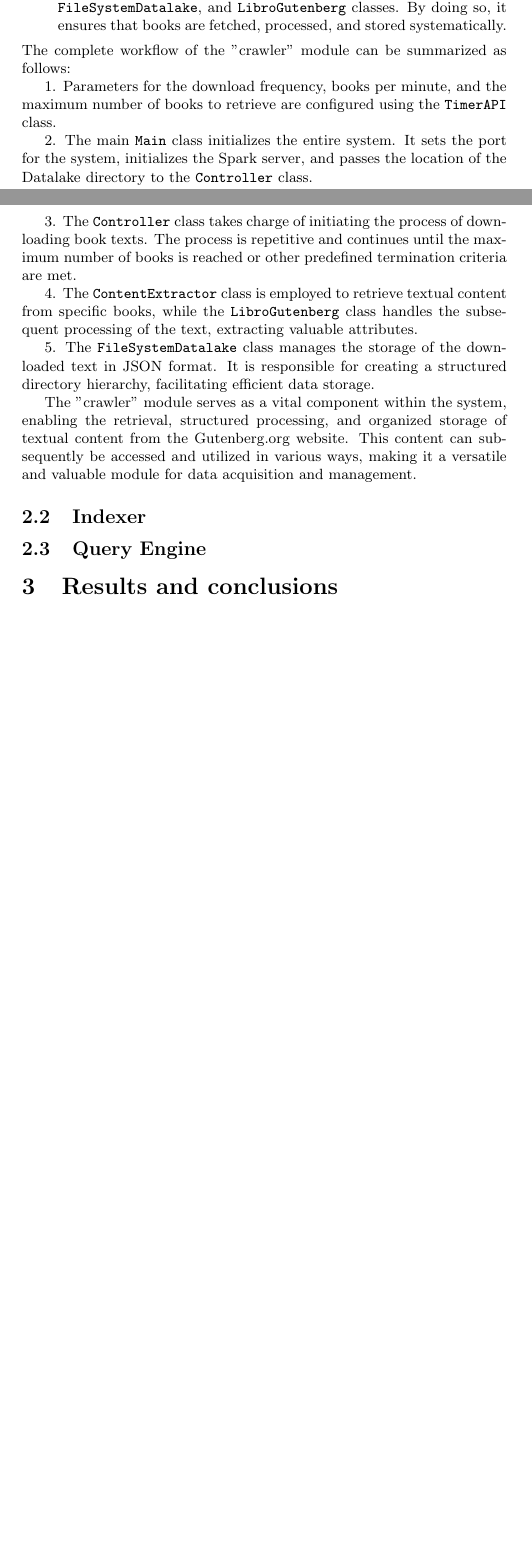
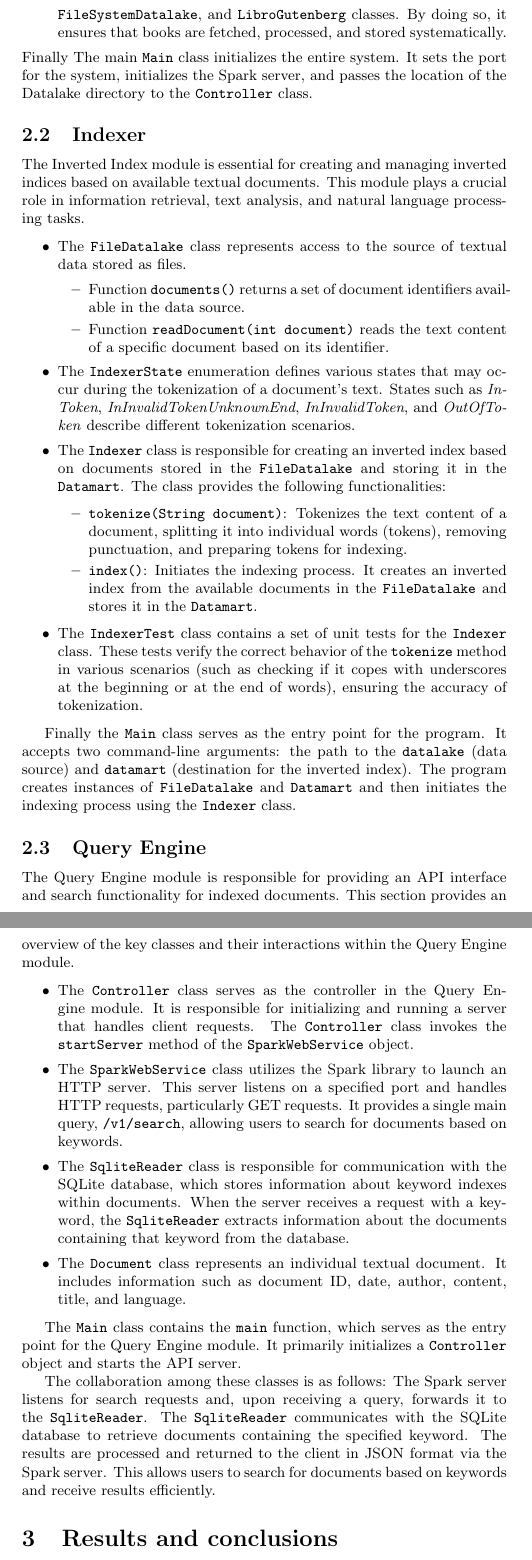
Before and after one commit to Aurora2500/inverse-index-big-data, a LaTeX document (latexJava/paperJava.tex): two parts of pages 2 and 3 of 3 before the commit and two parts of pages 3 and 4 of 4 after it, joined at a grey line, cut so that both start at the same text, the shorter picture padded with empty space. Compiled offline with pdfLaTeX.

Commit message:
update paperJava.tex

```diff
--- a/latexJava/paperJava.tex
+++ b/latexJava/paperJava.tex
@@ -70,22 +69,61 @@ The \texttt{TimerAPI} class provides an interface for configuring essential para
 \item
 The \texttt{Controller} class serves as the orchestrator of the entire process. It initiates a timer that cyclically triggers the execution of operations for downloading and saving book texts. During this continuous process, it leverages the functionality of the \texttt{ContentExtractor}, \texttt{FileSystemDatalake}, and \texttt{LibroGutenberg} classes. By doing so, it ensures that books are fetched, processed, and stored systematically.
 \end{itemize}
-The complete workflow of the "crawler" module can be summarized as follows:
-
-1. Parameters for the download frequency, books per minute, and the maximum number of books to retrieve are configured using the \texttt{TimerAPI} class.
-
-2. The main \texttt{Main} class initializes the entire system. It sets the port for the system, initializes the Spark server, and passes the location of the Datalake directory to the \texttt{Controller} class.
-
-3. The \texttt{Controller} class takes charge of initiating the process of downloading book texts. The process is repetitive and continues until the maximum number of books is reached or other predefined termination criteria are met.
-
-4. The \texttt{ContentExtractor} class is employed to retrieve textual content from specific books, while the \texttt{LibroGutenberg} class handles the subsequent processing of the text, extracting valuable attributes.
-
-5. The \texttt{FileSystemDatalake} class manages the storage of the downloaded text in JSON format. It is responsible for creating a structured directory hierarchy, facilitating efficient data storage.
-
-The "crawler" module serves as a vital component within the system, enabling the retrieval, structured processing, and organized storage of textual content from the Gutenberg.org website. This content can subsequently be accessed and utilized in various ways, making it a versatile and valuable module for data acquisition and management.
+Finally The main \texttt{Main} class initializes the entire system. It sets the port for the system, initializes the Spark server, and passes the location of the Datalake directory to the \texttt{Controller} class.
 
 \subsection{Indexer}
+
+The Inverted Index module is essential for creating and managing inverted indices based on available textual documents. This module plays a crucial role in information retrieval, text analysis, and natural language processing tasks.
+
+\begin{itemize}
+\item
+The \texttt{FileDatalake} class represents access to the source of textual data stored as files.
+\begin{itemize}
+\item Function \texttt{documents()} returns a set of document identifiers available in the data source.
+\item  Function \texttt{readDocument(int document)} reads the text content of a specific document based on its identifier.
+\end{itemize}
+
+\item
+The \texttt{IndexerState} enumeration defines various states that may occur during the tokenization of a document's text. States such as \textit{InToken}, \textit{InInvalidTokenUnknownEnd}, \textit{InInvalidToken}, and \textit{OutOfToken} describe different tokenization scenarios.
+
+\item
+The \texttt{Indexer} class is responsible for creating an inverted index based on documents stored in the \texttt{FileDatalake} and storing it in the \texttt{Datamart}. The class provides the following functionalities:
+
+\begin{itemize}
+  \item \texttt{tokenize(String document)}: Tokenizes the text content of a document, splitting it into individual words (tokens), removing punctuation, and preparing tokens for indexing.
+  \item \texttt{index()}: Initiates the indexing process. It creates an inverted index from the available documents in the \texttt{FileDatalake} and stores it in the \texttt{Datamart}.
+\end{itemize}
+
+\item
+The \texttt{IndexerTest} class contains a set of unit tests for the \texttt{Indexer} class. These tests verify the correct behavior of the \texttt{tokenize} method in various scenarios (such as checking if it copes with underscores  at the beginning or at the end of words), ensuring the accuracy of tokenization.
+\end{itemize}
+
+Finally the \texttt{Main} class serves as the entry point for the program. It accepts two command-line arguments: the path to the \texttt{datalake} (data source) and \texttt{datamart} (destination for the inverted index). The program creates instances of \texttt{FileDatalake} and \texttt{Datamart} and then initiates the indexing process using the \texttt{Indexer} class.
+
 \subsection{Query Engine}
+
+The Query Engine module is responsible for providing an API interface and search functionality for indexed documents. This section provides an overview of the key classes and their interactions within the Query Engine module.
+
+\begin{itemize}
+\item
+The \texttt{Controller} class serves as the controller in the Query Engine module. It is responsible for initializing and running a server that handles client requests. The \texttt{Controller} class invokes the \texttt{startServer} method of the \texttt{SparkWebService} object.
+
+\item
+The \texttt{SparkWebService} class utilizes the Spark library to launch an HTTP server. This server listens on a specified port and handles HTTP requests, particularly GET requests. It provides a single main query, \texttt{/v1/search}, allowing users to search for documents based on keywords.
+
+\item
+The \texttt{SqliteReader} class is responsible for communication with the SQLite database, which stores information about keyword indexes within documents. When the server receives a request with a keyword, the \texttt{SqliteReader} extracts information about the documents containing that keyword from the database.
+
+\item
+The \texttt{Document} class represents an individual textual document. It includes information such as document ID, date, author, content, title, and language.
+\end{itemize}
+
+
+The \texttt{Main} class contains the \texttt{main} function, which serves as the entry point for the Query Engine module. It primarily initializes a \texttt{Controller} object and starts the API server.
+
+
+The collaboration among these classes is as follows: The Spark server listens for search requests and, upon receiving a query, forwards it to the \texttt{SqliteReader}. The \texttt{SqliteReader} communicates with the SQLite database to retrieve documents containing the specified keyword. The results are processed and returned to the client in JSON format via the Spark server. This allows users to search for documents based on keywords and receive results efficiently.
+
 
 
 \section{Results and conclusions}
```
Also changed, not shown: latexJava/paperJava.tex (11 more changed lines).
